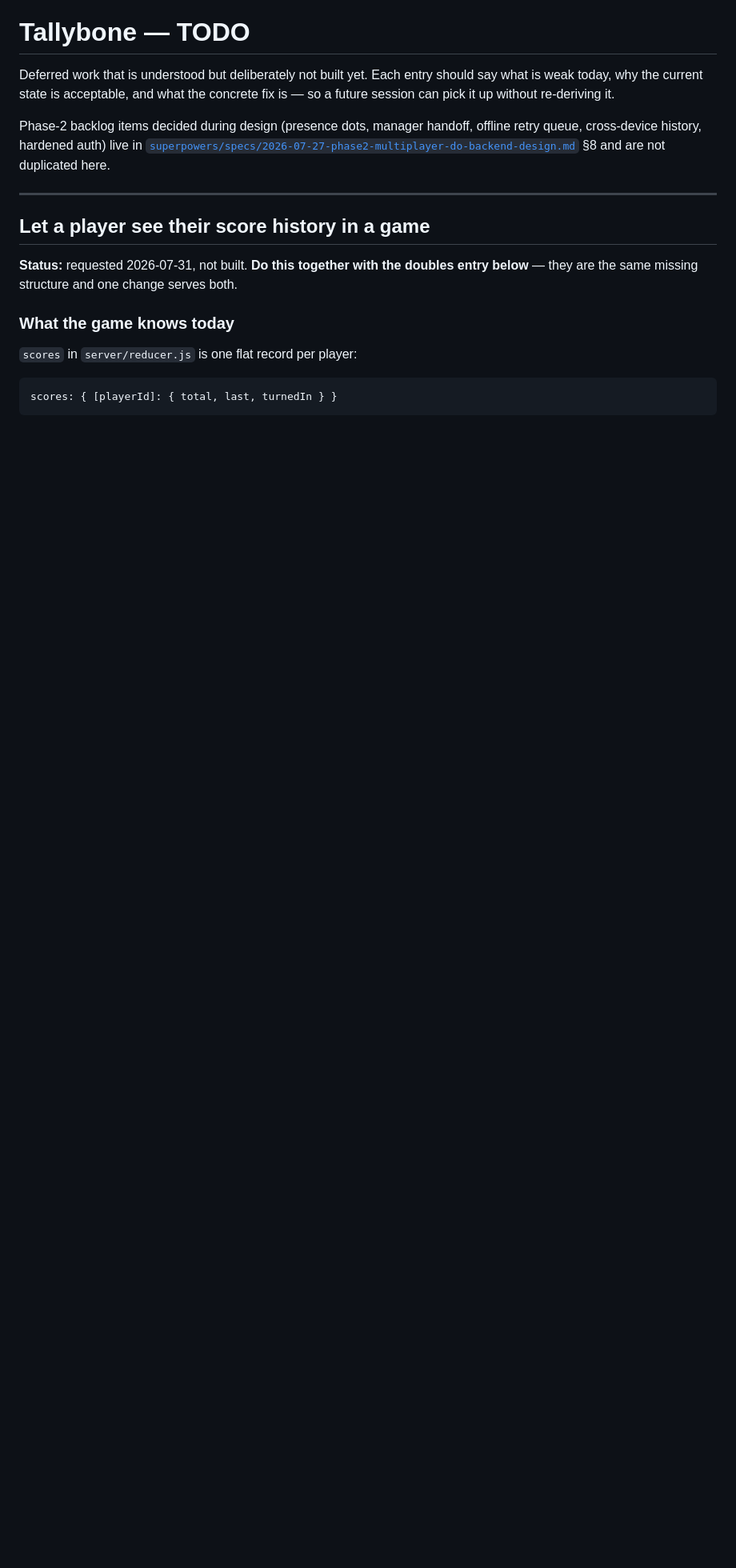
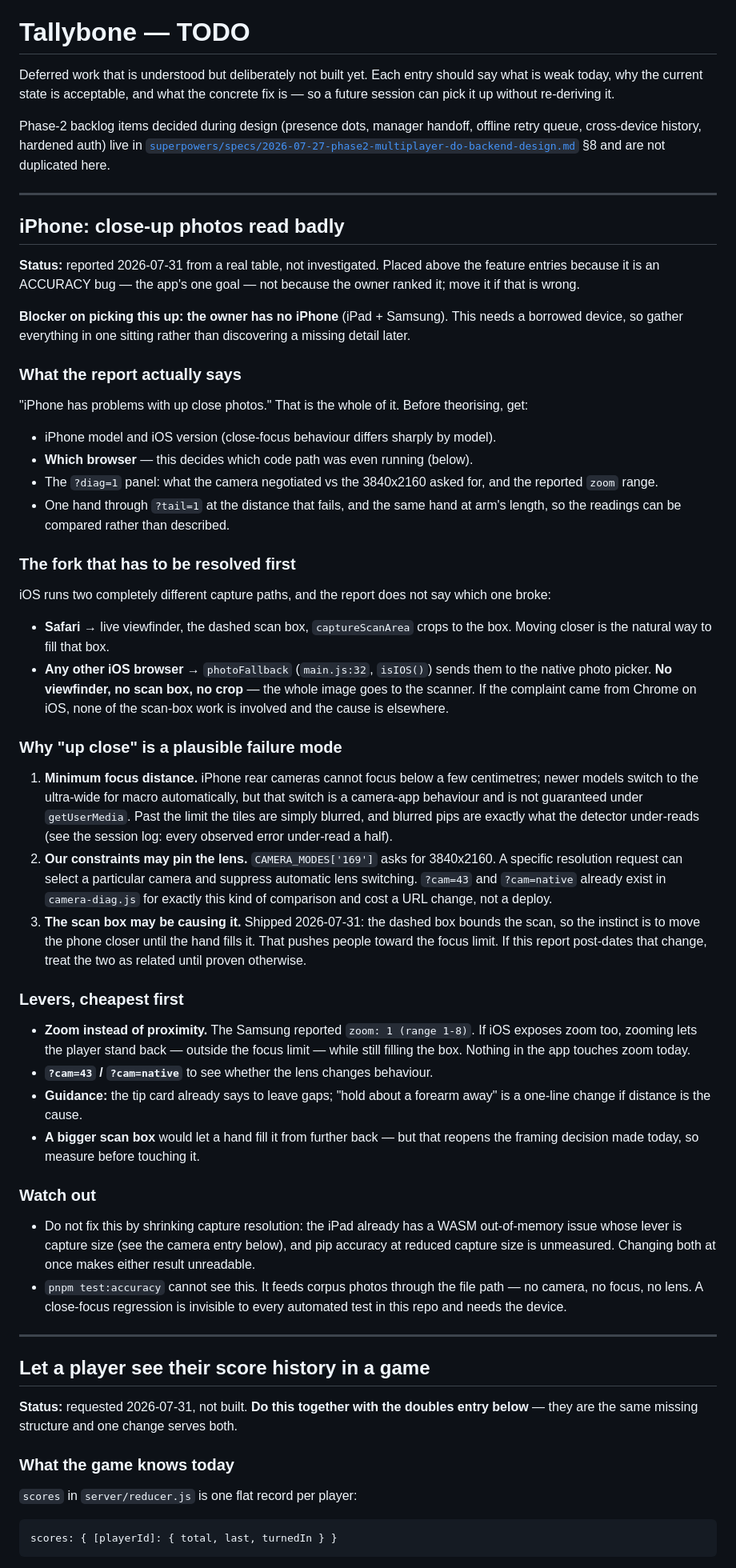
Before and after one commit to petr0n/tallybone, a Markdown page: docs/todo.md, the part around the change. Shown at 80% size. GitHub-like rendering; blank space fills up the shorter version.

Commit message:
docs(todo): iPhone reads close-up photos badly
Reported from the table. Filed above the feature entries because it is an
accuracy bug, which is the app's one goal — flagged as my ranking, not the
owner's, so it can be moved.

The entry leads with the fork that decides everything and is missing from the
report: on iOS, Safari gets the live viewfinder and the new scan box, while
EVERY other iOS browser is sent to the native photo picker with no viewfinder,
no box and no crop. If the complaint came from Chrome on iOS, none of today's
scan-box work is even in the path.

Three plausible causes, all checkable without a deploy: minimum focus distance
(blurred pips are exactly what this detector under-reads), our 3840x2160 request
possibly pinning the lens and suppressing macro switching (?cam=43 / ?cam=native
already exist for the comparison), and the scan box itself encouraging people to
move closer to fill it — shipped the same day, so treat them as related until
shown otherwise.

Two traps recorded: no automated test in this repo can see it (test:accuracy
feeds corpus photos through the file path — no camera, no focus, no lens), and
capture size must not be touched while the iPad's WASM OOM is also unresolved,
or neither result is readable. Also notes the practical blocker: no iPhone here,
so it needs a borrowed device and one thorough sitting.

Co-Authored-By: Claude Opus 5 <noreply@anthropic.com>

```diff
--- a/docs/todo.md
+++ b/docs/todo.md
@@ -8,6 +8,81 @@ Phase-2 backlog items decided during design (presence dots, manager handoff,
 offline retry queue, cross-device history, hardened auth) live in
 [`superpowers/specs/2026-07-27-phase2-multiplayer-do-backend-design.md`](superpowers/specs/2026-07-27-phase2-multiplayer-do-backend-design.md)
 §8 and are not duplicated here.
+
+---
+
+## iPhone: close-up photos read badly
+
+**Status:** reported 2026-07-31 from a real table, not investigated. Placed above
+the feature entries because it is an ACCURACY bug — the app's one goal — not
+because the owner ranked it; move it if that is wrong.
+
+**Blocker on picking this up: the owner has no iPhone** (iPad + Samsung). This
+needs a borrowed device, so gather everything in one sitting rather than
+discovering a missing detail later.
+
+### What the report actually says
+
+"iPhone has problems with up close photos." That is the whole of it. Before
+theorising, get:
+
+- iPhone model and iOS version (close-focus behaviour differs sharply by model).
+- **Which browser** — this decides which code path was even running (below).
+- The `?diag=1` panel: what the camera negotiated vs the 3840x2160 asked for,
+  and the reported `zoom` range.
+- One hand through `?tail=1` at the distance that fails, and the same hand at
+  arm's length, so the readings can be compared rather than described.
+
+### The fork that has to be resolved first
+
+iOS runs two completely different capture paths, and the report does not say
+which one broke:
+
+- **Safari** → live viewfinder, the dashed scan box, `captureScanArea` crops to
+  the box. Moving closer is the natural way to fill that box.
+- **Any other iOS browser** → `photoFallback` (`main.js:32`, `isIOS()`) sends
+  them to the native photo picker. **No viewfinder, no scan box, no crop** — the
+  whole image goes to the scanner. If the complaint came from Chrome on iOS, none
+  of the scan-box work is involved and the cause is elsewhere.
+
+### Why "up close" is a plausible failure mode
+
+1. **Minimum focus distance.** iPhone rear cameras cannot focus below a few
+   centimetres; newer models switch to the ultra-wide for macro automatically,
+   but that switch is a camera-app behaviour and is not guaranteed under
+   `getUserMedia`. Past the limit the tiles are simply blurred, and blurred pips
+   are exactly what the detector under-reads (see the session log: every observed
+   error under-read a half).
+2. **Our constraints may pin the lens.** `CAMERA_MODES['169']` asks for
+   3840x2160. A specific resolution request can select a particular camera and
+   suppress automatic lens switching. `?cam=43` and `?cam=native` already exist
+   in `camera-diag.js` for exactly this kind of comparison and cost a URL change,
+   not a deploy.
+3. **The scan box may be causing it.** Shipped 2026-07-31: the dashed box bounds
+   the scan, so the instinct is to move the phone closer until the hand fills it.
+   That pushes people toward the focus limit. If this report post-dates that
+   change, treat the two as related until proven otherwise.
+
+### Levers, cheapest first
+
+- **Zoom instead of proximity.** The Samsung reported `zoom: 1 (range 1-8)`. If
+  iOS exposes zoom too, zooming lets the player stand back — outside the focus
+  limit — while still filling the box. Nothing in the app touches zoom today.
+- **`?cam=43` / `?cam=native`** to see whether the lens changes behaviour.
+- **Guidance:** the tip card already says to leave gaps; "hold about a forearm
+  away" is a one-line change if distance is the cause.
+- **A bigger scan box** would let a hand fill it from further back — but that
+  reopens the framing decision made today, so measure before touching it.
+
+### Watch out
+
+- Do not fix this by shrinking capture resolution: the iPad already has a WASM
+  out-of-memory issue whose lever is capture size (see the camera entry below),
+  and pip accuracy at reduced capture size is unmeasured. Changing both at once
+  makes either result unreadable.
+- `pnpm test:accuracy` cannot see this. It feeds corpus photos through the file
+  path — no camera, no focus, no lens. A close-focus regression is invisible to
+  every automated test in this repo and needs the device.
 
 ---
 
```
